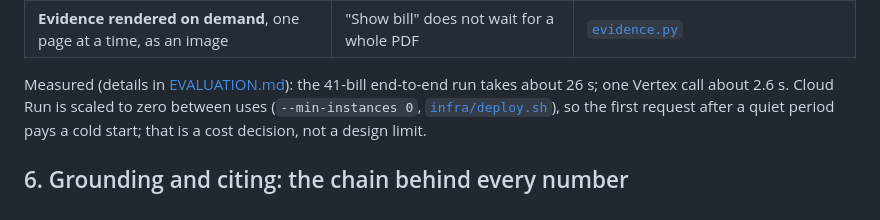
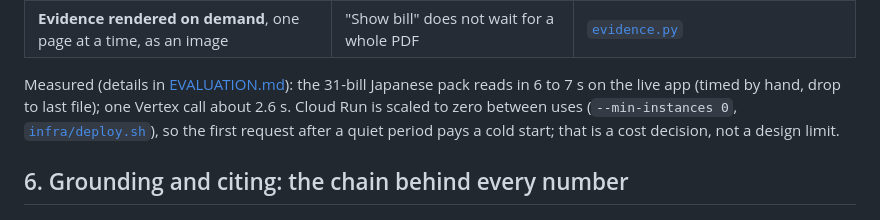
Before and after one commit to sidxh/carbon-accounting, a Markdown page: TECHNICALS.md, the part around the change. Drawn GitHub-style.

```diff
--- a/TECHNICALS.md
+++ b/TECHNICALS.md
@@ -103,7 +103,7 @@ Where the seconds go, and what we did about each:
 | **Cached Solar, Geocoding and PVGIS responses**; API keys added to the request only, never to a cache key or log | Repeat advisor views are free and fast | [`solar.py`](agent/app/solar.py) |
 | **Evidence rendered on demand**, one page at a time, as an image | "Show bill" does not wait for a whole PDF | [`evidence.py`](agent/app/evidence.py) |
 
-Measured (details in [EVALUATION.md](EVALUATION.md)): the 41-bill end-to-end run takes about 26 s; one Vertex call
+Measured (details in [EVALUATION.md](EVALUATION.md)): the 31-bill Japanese pack reads in 6 to 7 s on the live app (timed by hand, drop to last file); one Vertex call
 about 2.6 s. Cloud Run is scaled to zero between uses (`--min-instances 0`, [`infra/deploy.sh`](infra/deploy.sh)), so
 the first request after a quiet period pays a cold start; that is a cost decision, not a design limit.
 
```
Also changed, not shown: EVALUATION.md (+3 -3 lines), README.md (+1 -1 lines).
